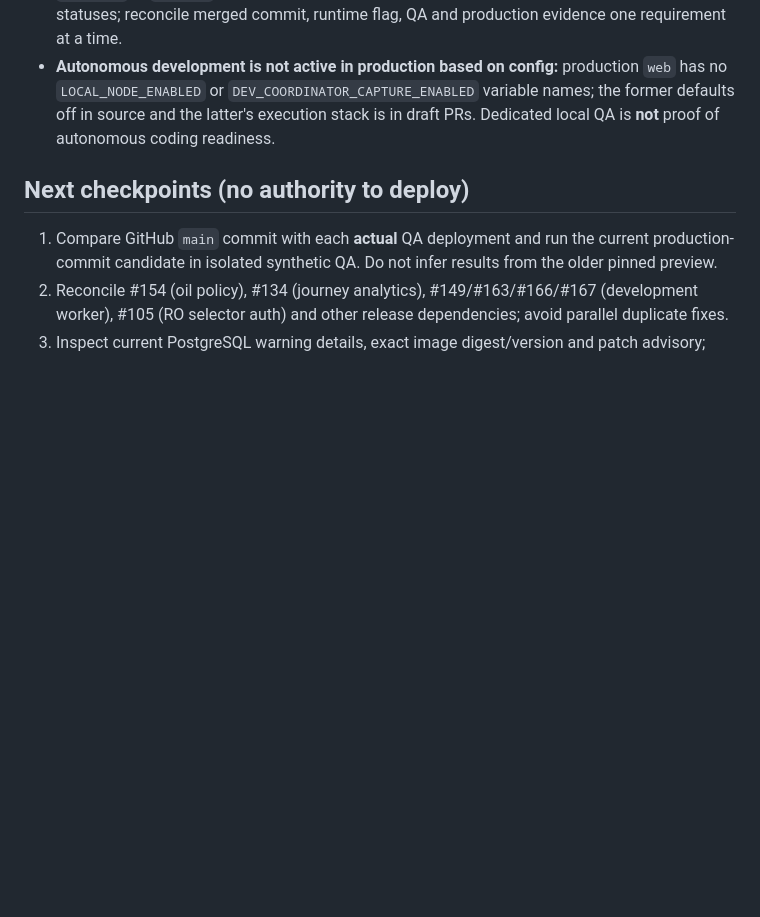
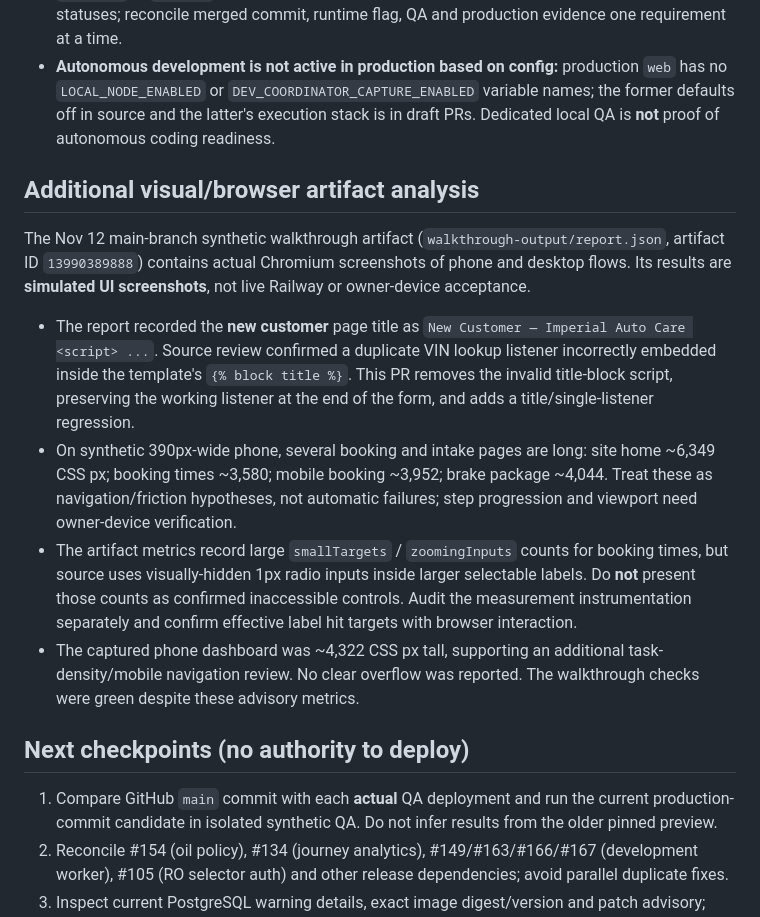
Before and after one commit to imperialauto/shop, a Markdown page: docs/qa-evidence/2026-11-13-working-audit-phase1.md, the part around the change. Rendered like a GitHub page; blank space fills up the shorter version.

Commit message:
docs(audit): capture visual walkthrough defects and metric limitations

```diff
--- a/docs/qa-evidence/2026-11-13-working-audit-phase1.md
+++ b/docs/qa-evidence/2026-11-13-working-audit-phase1.md
@@ -31,6 +31,15 @@ Date: 2026-11-13. Scope: read-only GitHub/Railway verification and one synthetic
 - **Historical requirement-status ambiguity:** the requirements register has entries marked `proposed` or `pending` despite corresponding models/tests in main. Do not silently upgrade statuses; reconcile merged commit, runtime flag, QA and production evidence one requirement at a time.
 - **Autonomous development is not active in production based on config:** production `web` has no `LOCAL_NODE_ENABLED` or `DEV_COORDINATOR_CAPTURE_ENABLED` variable names; the former defaults off in source and the latter's execution stack is in draft PRs. Dedicated local QA is **not** proof of autonomous coding readiness.
 
+## Additional visual/browser artifact analysis
+
+The Nov 12 main-branch synthetic walkthrough artifact (`walkthrough-output/report.json`, artifact ID `13990389888`) contains actual Chromium screenshots of phone and desktop flows. Its results are **simulated UI screenshots**, not live Railway or owner-device acceptance.
+
+- The report recorded the **new customer** page title as `New Customer — Imperial Auto Care <script> ...`. Source review confirmed a duplicate VIN lookup listener incorrectly embedded inside the template's `{% block title %}`. This PR removes the invalid title-block script, preserving the working listener at the end of the form, and adds a title/single-listener regression.
+- On synthetic 390px-wide phone, several booking and intake pages are long: site home ~6,349 CSS px; booking times ~3,580; mobile booking ~3,952; brake package ~4,044. Treat these as navigation/friction hypotheses, not automatic failures; step progression and viewport need owner-device verification.
+- The artifact metrics record large `smallTargets` / `zoomingInputs` counts for booking times, but source uses visually-hidden 1px radio inputs inside larger selectable labels. Do **not** present those counts as confirmed inaccessible controls. Audit the measurement instrumentation separately and confirm effective label hit targets with browser interaction.
+- The captured phone dashboard was ~4,322 CSS px tall, supporting an additional task-density/mobile navigation review. No clear overflow was reported. The walkthrough checks were green despite these advisory metrics.
+
 ## Next checkpoints (no authority to deploy)
 
 1. Compare GitHub `main` commit with each **actual** QA deployment and run the current production-commit candidate in isolated synthetic QA. Do not infer results from the older pinned preview.
```
